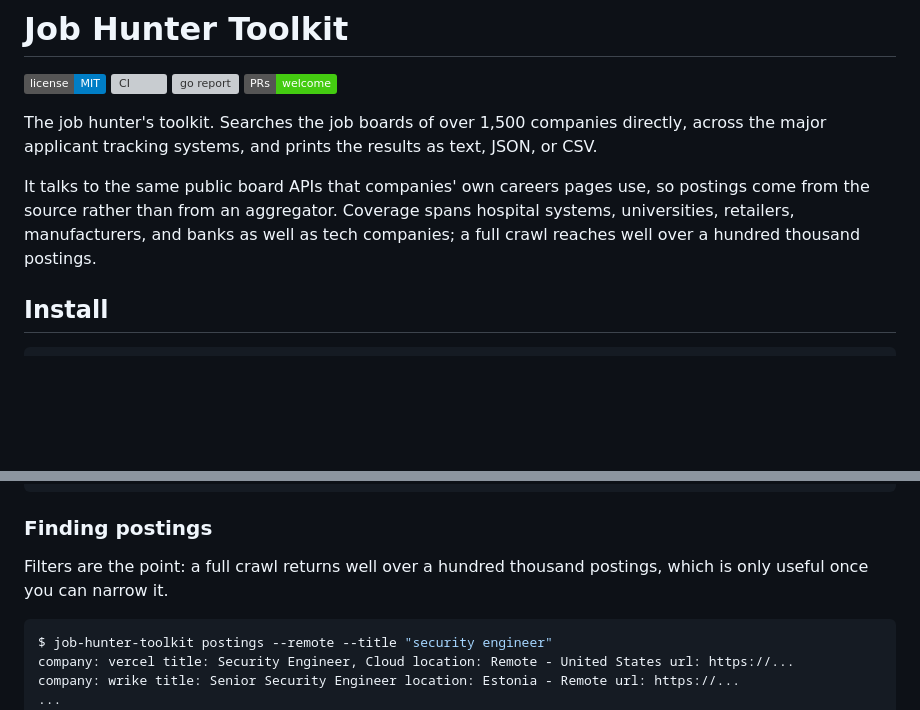
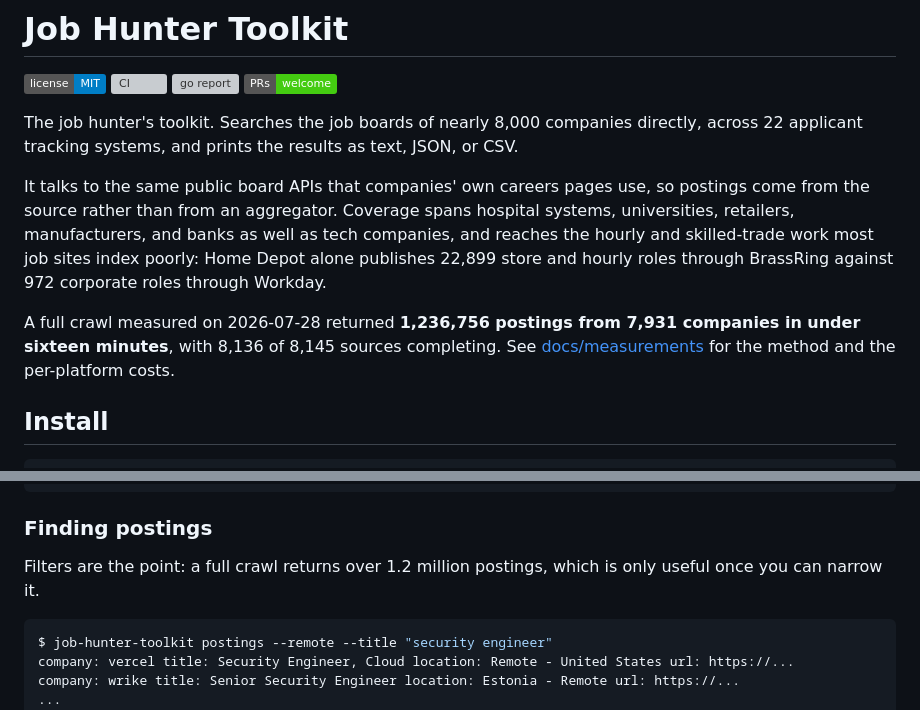
Before and after one commit to job-hunter-toolkit/job-hunter-toolkit, a Markdown page: README.md, 2 parts joined by grey strips. GitHub-like rendering; badges without logos; blank space fills up the shorter version; grey boxes are pictures that could not be loaded.

Commit message:
Say what the crawl actually returns
The README described "over 1,500 companies" and "well over a hundred thousand
postings". Measured on 2026-07-28 it is 7,931 companies and 1,236,756 postings,
so the front page understated the project by roughly 5x on companies and 10x on
postings, and described as aspirational a crawl that now completes in under
sixteen minutes.

It also now names the coverage that distinguishes this from a job aggregator,
because it was invisible in the old wording: Home Depot publishes 22,899 store
and hourly roles through BrassRing against 972 corporate roles through Workday.
Hourly and skilled-trade work is what most job sites index poorly, and it is
where the last few platform additions landed.

Co-Authored-By: Claude Opus 5 <noreply@anthropic.com>
Claude-Session: https://claude.ai/code/session_013pK4P4RYTPkTtrT7PqV7MK

````diff
--- a/README.md
+++ b/README.md
@@ -5,14 +5,21 @@
 [![go report](https://goreportcard.com/badge/github.com/job-hunter-toolkit/job-hunter-toolkit)](https://goreportcard.com/report/github.com/job-hunter-toolkit/job-hunter-toolkit)
 [![PRs Welcome](https://img.shields.io/badge/PRs-welcome-brightgreen.svg)](https://github.com/job-hunter-toolkit/job-hunter-toolkit/pulls)
 
-The job hunter's toolkit. Searches the job boards of over 1,500 companies
-directly, across the major applicant tracking systems, and prints the results as
-text, JSON, or CSV.
+The job hunter's toolkit. Searches the job boards of nearly 8,000 companies
+directly, across 22 applicant tracking systems, and prints the results as text,
+JSON, or CSV.
 
 It talks to the same public board APIs that companies' own careers pages use, so
 postings come from the source rather than from an aggregator. Coverage spans
 hospital systems, universities, retailers, manufacturers, and banks as well as
-tech companies; a full crawl reaches well over a hundred thousand postings.
+tech companies, and reaches the hourly and skilled-trade work most job sites
+index poorly: Home Depot alone publishes 22,899 store and hourly roles through
+BrassRing against 972 corporate roles through Workday.
+
+A full crawl measured on 2026-07-28 returned **1,236,756 postings from 7,931
+companies in under sixteen minutes**, with 8,136 of 8,145 sources completing.
+See [docs/measurements](docs/measurements/2026-07-28-crawl.md) for the method and
+the per-platform costs.
 
 ## Install
 
@@ -39,8 +46,8 @@ Available Commands:
 
 ### Finding postings
 
-Filters are the point: a full crawl returns well over a hundred thousand
-postings, which is only useful once you can narrow it.
+Filters are the point: a full crawl returns over 1.2 million postings, which is
+only useful once you can narrow it.
 
 ```console
 $ job-hunter-toolkit postings --remote --title "security engineer"
````
